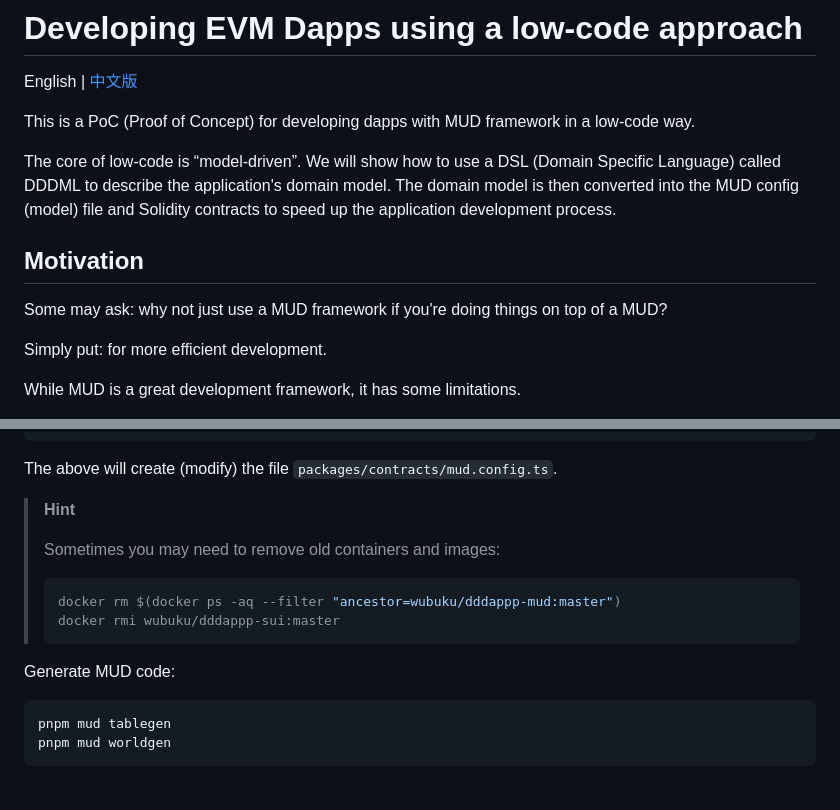
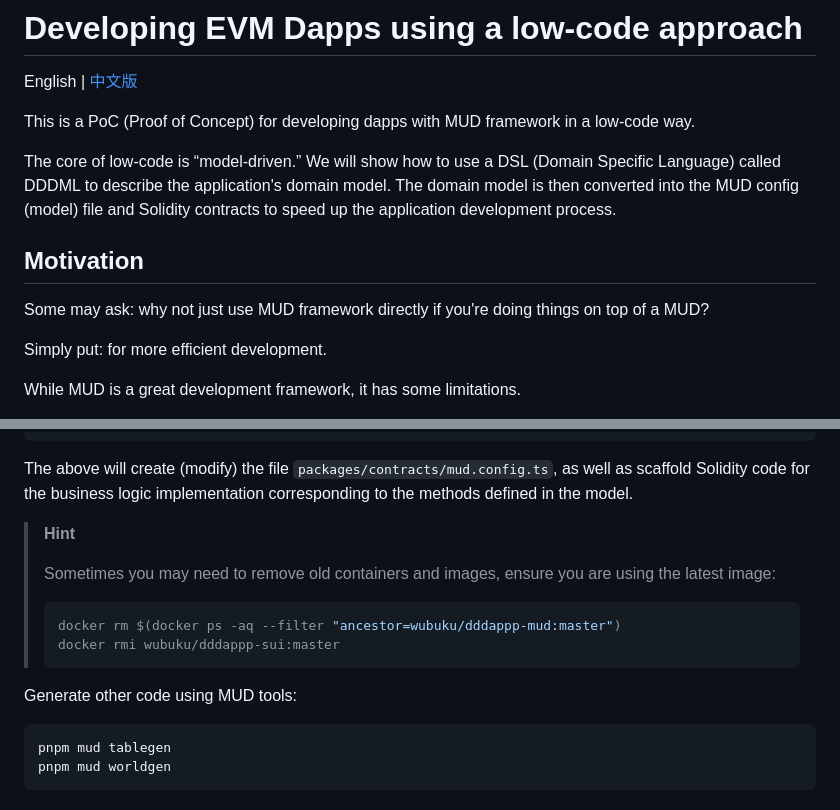
Before and after one commit to wubuku/hello-mud, a Markdown page: README.md, 2 parts joined by grey strips. GitHub-like rendering.

````diff
--- a/README.md
+++ b/README.md
@@ -5,14 +5,14 @@ English | [中文版](./README_CN.md)
 This is a PoC (Proof of Concept) for developing dapps with MUD framework in a low-code way.
 
 
-The core of low-code is “model-driven”.
+The core of low-code is “model-driven.”
 We will show how to use a DSL (Domain Specific Language) called DDDML to describe the application's domain model.
 The domain model is then converted into the MUD config (model) file and Solidity contracts to speed up the application development process.
 
 
 ## Motivation
 
-Some may ask: why not just use a MUD framework if you're doing things on top of a MUD?
+Some may ask: why not just use MUD framework directly if you're doing things on top of a MUD?
 
 Simply put: for more efficient development.
 
@@ -90,11 +90,13 @@ wubuku/dddappp-mud:master \
 --enableMultipleMoveProjects
 ```
 
-The above will create (modify) the file `packages/contracts/mud.config.ts`.
+The above will create (modify) the file `packages/contracts/mud.config.ts`,
+as well as scaffold Solidity code for the business logic implementation corresponding to the methods defined in the model.
+
 
 > **Hint**
 >
-> Sometimes you may need to remove old containers and images:
+> Sometimes you may need to remove old containers and images, ensure you are using the latest image:
 >
 > ```shell
 > docker rm $(docker ps -aq --filter "ancestor=wubuku/dddappp-mud:master")
@@ -102,7 +104,7 @@ The above will create (modify) the file `packages/contracts/mud.config.ts`.
 > ```
 
 
-Generate MUD code:
+Generate other code using MUD tools:
 
 ```shell
 pnpm mud tablegen
````
Also changed, not shown: README_CN.md (+2 -2 lines).
